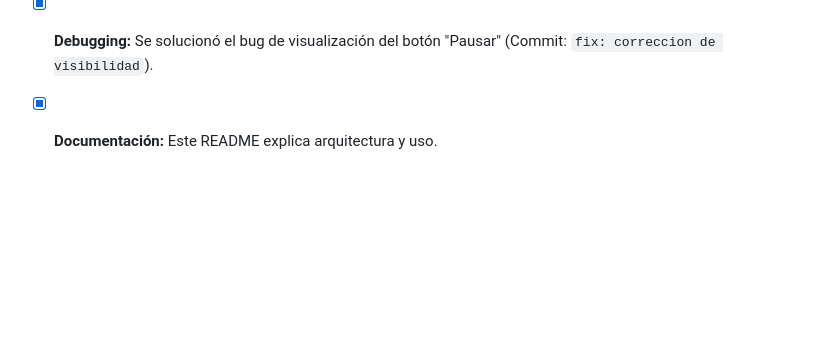
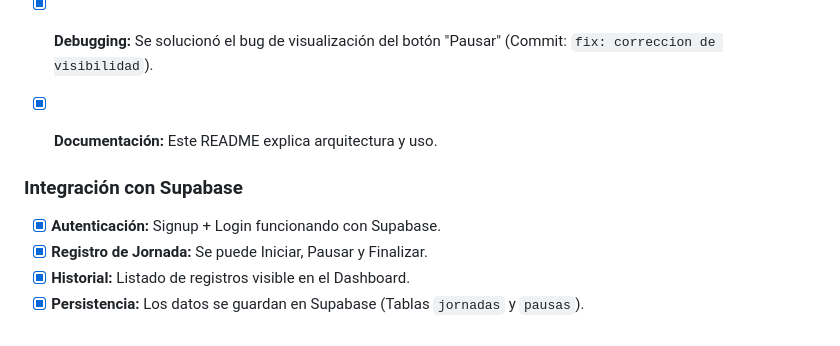
Before and after one commit to aguilarsantiago406/capacitacion-prueba1, a Markdown page: readme.MD, the part around the change. GitHub-like rendering; blank space fills up the shorter version.

Commit message:
Agregando checklist de integracion con supabase

```diff
--- a/readme.MD
+++ b/readme.MD
@@ -94,3 +94,10 @@ El sistema sigue una arquitectura **Frontend Monolítico (SPA)** conectado a un
 - [x] **Integración:** Código en `main` mediante Pull Requests.
 - [x] **Debugging:** Se solucionó el bug de visualización del botón "Pausar" (Commit: `fix: correccion de visibilidad`).
 - [x] **Documentación:** Este README explica arquitectura y uso.
+
+
+### Integración con Supabase
+- [x] **Autenticación:** Signup + Login funcionando con Supabase.
+- [x] **Registro de Jornada:** Se puede Iniciar, Pausar y Finalizar.
+- [x] **Historial:** Listado de registros visible en el Dashboard.
+- [x] **Persistencia:** Los datos se guardan en Supabase (Tablas `jornadas` y `pausas`).
```
